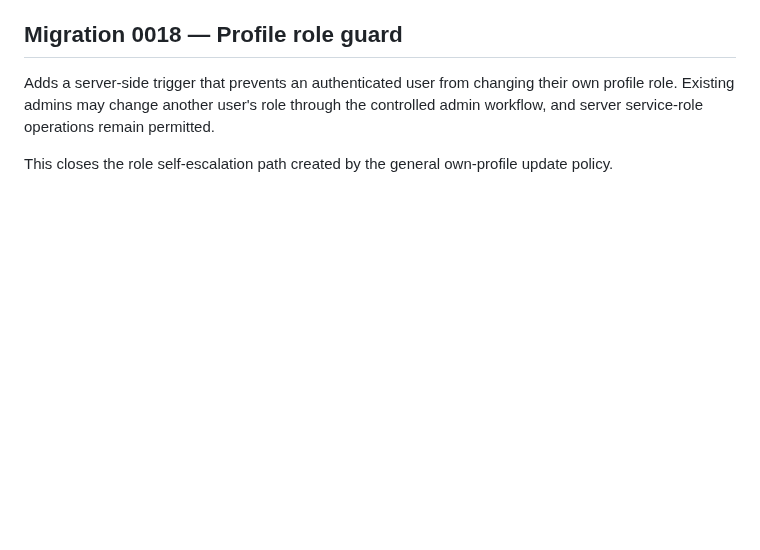
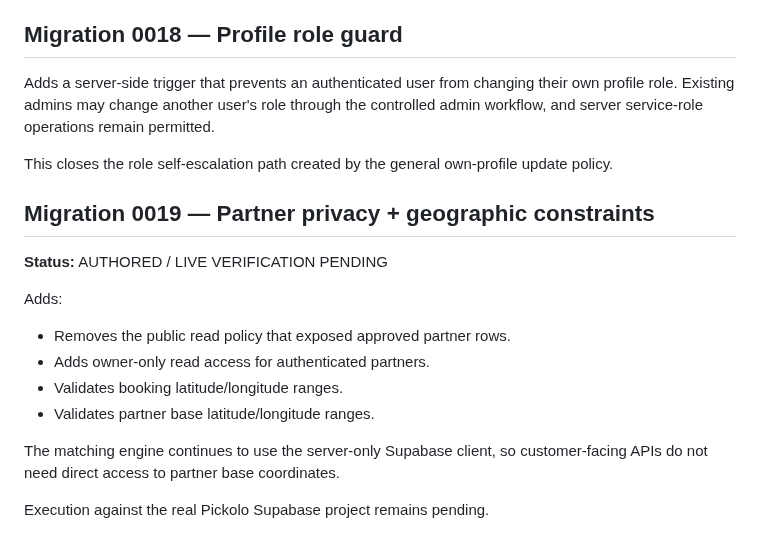
Before and after one commit to thesmfstudios-cloud/Pickolo-Studio, a Markdown page: docs/DATABASE.md, the part around the change. Rendered like a GitHub page; blank space fills up the shorter version.

Commit message:
docs: record migration 0019 hardening

```diff
--- a/docs/DATABASE.md
+++ b/docs/DATABASE.md
@@ -207,3 +207,16 @@ Adds `admin_audit_log` for sensitive operator actions.
 Adds a server-side trigger that prevents an authenticated user from changing their own profile role. Existing admins may change another user's role through the controlled admin workflow, and server service-role operations remain permitted.
 
 This closes the role self-escalation path created by the general own-profile update policy.
+
+## Migration 0019 — Partner privacy + geographic constraints
+**Status:** AUTHORED / LIVE VERIFICATION PENDING
+
+Adds:
+- Removes the public read policy that exposed approved partner rows.
+- Adds owner-only read access for authenticated partners.
+- Validates booking latitude/longitude ranges.
+- Validates partner base latitude/longitude ranges.
+
+The matching engine continues to use the server-only Supabase client, so customer-facing APIs do not need direct access to partner base coordinates.
+
+Execution against the real Pickolo Supabase project remains pending.
```
